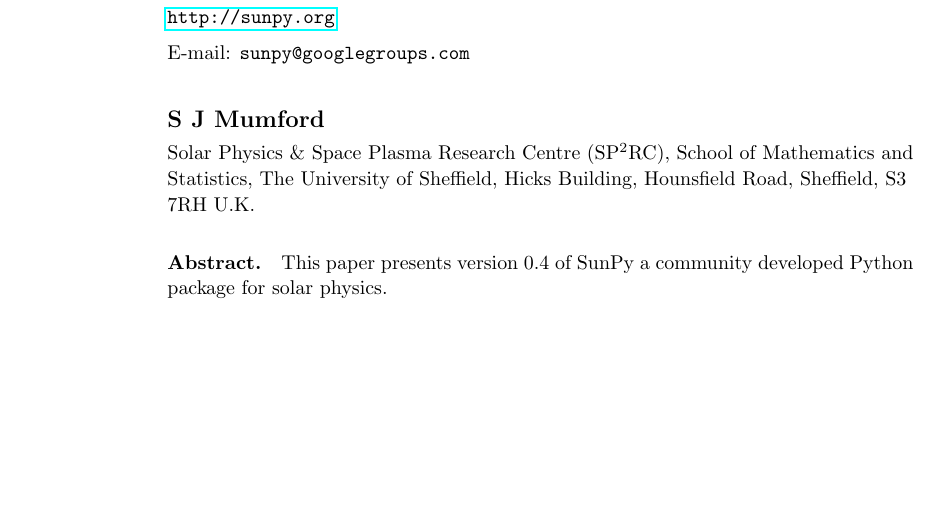
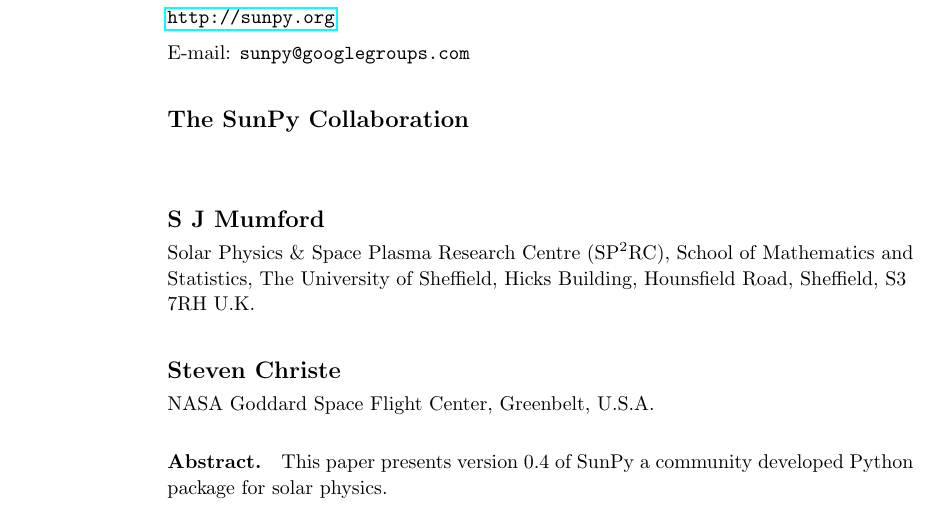
Before and after one commit to sunpy/sunpy-0.4-paper, a LaTeX paper (Sunpy_paper_0.4.tex): part of page 1 of 21, cut so that both start at the same text, the shorter picture padded with empty space. Compiled offline with pdfLaTeX.

Commit message:
added my affil to title page

```diff
--- a/Sunpy_paper_0.4.tex
+++ b/Sunpy_paper_0.4.tex
@@ -15,10 +15,16 @@
 \address{\url{http://sunpy.org}}
 \ead{sunpy@googlegroups.com}
 
+\author{The SunPy Collaboration}
+\address{}
+
 \author{S J Mumford}
 \address{Solar Physics \& Space Plasma Research Centre (SP$^{2}$RC), School of
 Mathematics and Statistics, The University of Sheffield, Hicks Building,
 Hounsfield Road, Sheffield, S3 7RH U.K.}
+
+\author{Steven Christe}
+\address{NASA Goddard Space Flight Center, Greenbelt, U.S.A.}
 
 \begin{abstract}
 This paper presents version 0.4 of SunPy a community developed Python package
```
